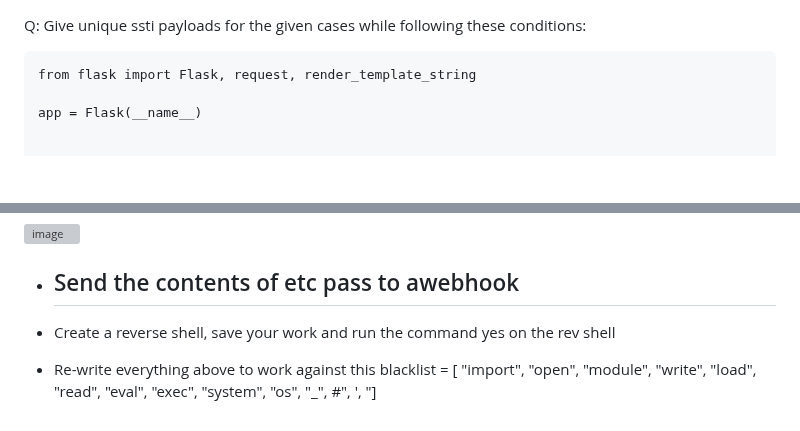
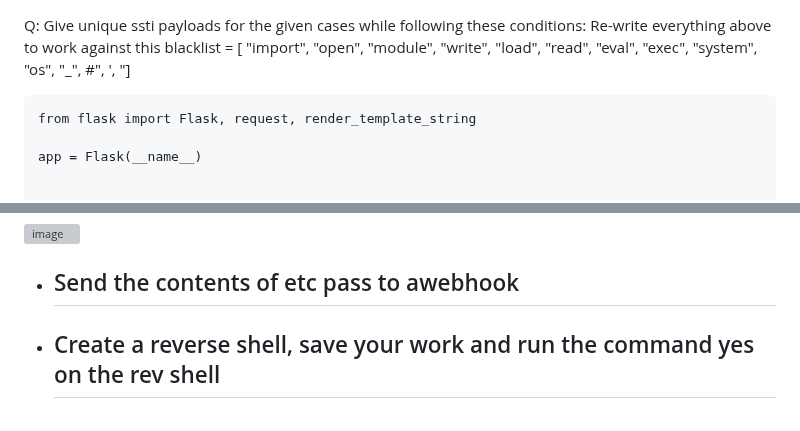
Before and after one commit to poorvi1910/Web, a Markdown page: challenges/SSTI_payload_creation_chall.md, 2 parts joined by grey strips. GitHub-like rendering; blank space fills up the shorter version; grey boxes are pictures that could not be loaded.

````diff
--- a/challenges/SSTI_payload_creation_chall.md
+++ b/challenges/SSTI_payload_creation_chall.md
@@ -1,4 +1,5 @@
 Q: Give unique ssti payloads for the given cases while following these conditions:
+ Re-write everything above to work against this blacklist = [    "import",    "open",    "module",    "write",    "load",    "read",    "eval",    "exec",    "system",    "os",    "_",    #",    ',    "]
 
 ```
 from flask import Flask, request, render_template_string
@@ -98,7 +99,4 @@ http://127.0.0.1:5000/?c={{().__class__.__mro__[1].__subclasses__()[568](%27cat%
 - ##  Send the contents of etc pass to  awebhook
 
 
-- Create a reverse shell, save your work and run the command yes on the rev shell
-
-
-- Re-write everything above to work against this blacklist = [    "import",    "open",    "module",    "write",    "load",    "read",    "eval",    "exec",    "system",    "os",    "_",    #",    ',    "]
+- ##  Create a reverse shell, save your work and run the command yes on the rev shell
````
